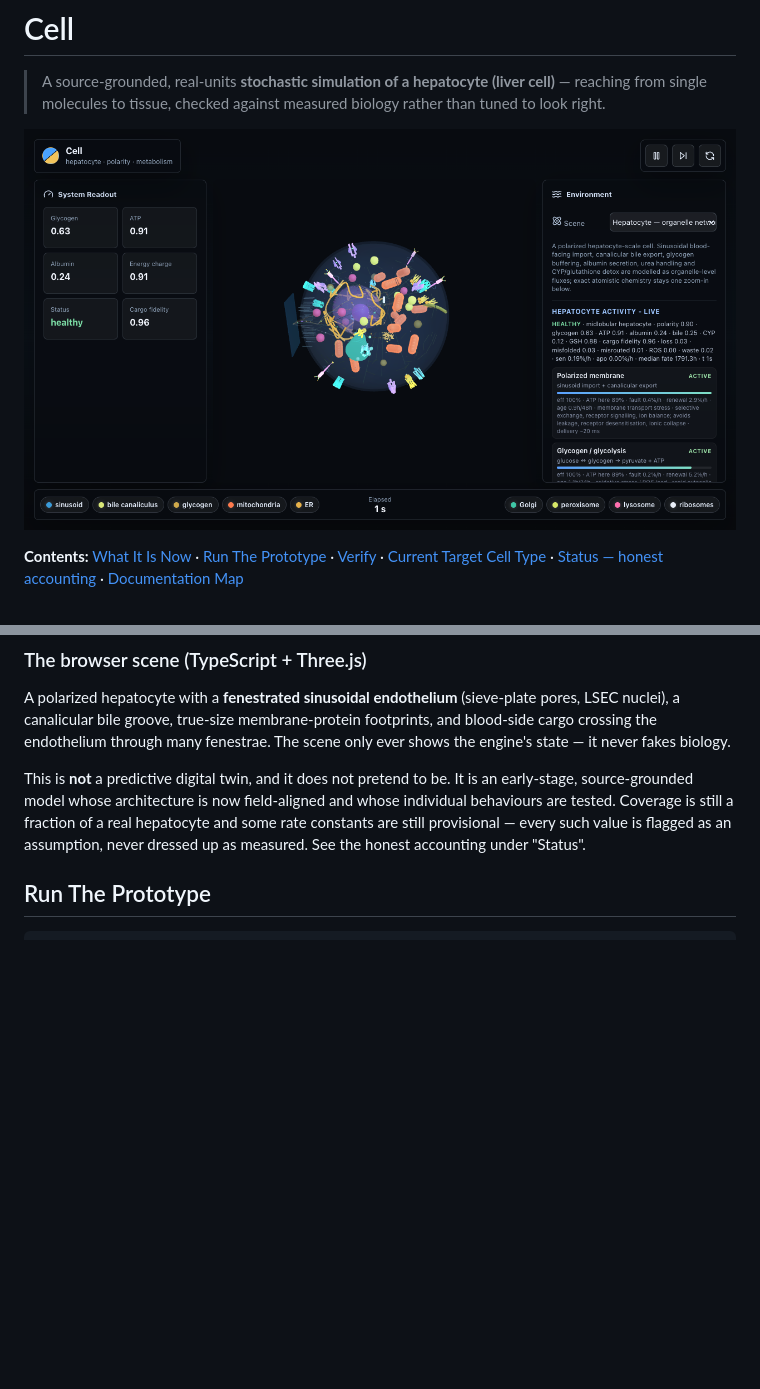
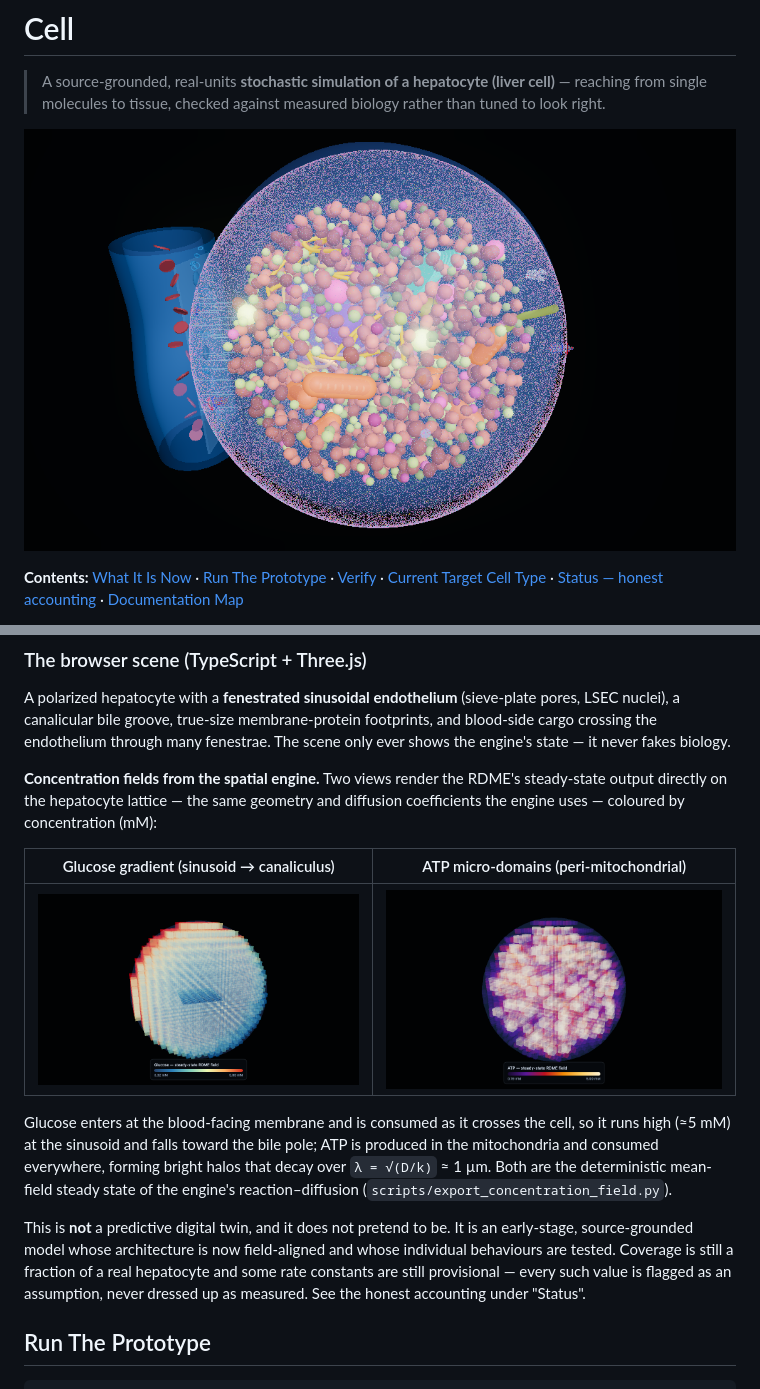
Before and after one commit to veliatees/Cell, a Markdown page: README.md, 2 parts joined by grey strips. Rendered like a GitHub page; pictures changed too: docs/images/concentration-atp.png (added), docs/images/concentration-glucose.png (added), docs/images/hepatocyte-scene.png; blank space fills up the shorter version.

```diff
--- a/README.md
+++ b/README.md
@@ -2,7 +2,7 @@
 
 > A source-grounded, real-units **stochastic simulation of a hepatocyte (liver cell)** — reaching from single molecules to tissue, checked against measured biology rather than tuned to look right.
 
-![The hepatocyte organelle scene: a polarized liver cell with organelles, live metabolic readout (ATP, glycogen, energy charge, cargo fidelity) and per-process activity](docs/images/hepatocyte-scene.png)
+![The hepatocyte organelle scene: a polarized liver cell — plasma membrane, nucleus, mitochondria, ER, Golgi, peroxisomes and lysosomes in a crowded molecular interior, beside a blood-filled sinusoid vessel](docs/images/hepatocyte-scene.png)
 
 **Contents:** [What It Is Now](#what-it-is-now) · [Run The Prototype](#run-the-prototype) · [Verify](#verify) · [Current Target Cell Type](#current-target-cell-type) · [Status — honest accounting](#status--honest-accounting) · [Documentation Map](#documentation-map)
 
@@ -85,6 +85,21 @@ A polarized hepatocyte with a **fenestrated sinusoidal endothelium** (sieve-plat
 pores, LSEC nuclei), a canalicular bile groove, true-size membrane-protein
 footprints, and blood-side cargo crossing the endothelium through many fenestrae.
 The scene only ever shows the engine's state — it never fakes biology.
+
+**Concentration fields from the spatial engine.** Two views render the RDME's
+steady-state output directly on the hepatocyte lattice — the same geometry and
+diffusion coefficients the engine uses — coloured by concentration (mM):
+
+| Glucose gradient (sinusoid → canaliculus) | ATP micro-domains (peri-mitochondrial) |
+|:---:|:---:|
+| ![Glucose steady-state concentration field: warm at the blood-facing sinusoid pole where glucose enters, cooling toward the depleted bile canaliculus](docs/images/concentration-glucose.png) | ![ATP steady-state concentration field: bright hot cores around the dispersed mitochondria decaying into the darker low-ATP cytosol](docs/images/concentration-atp.png) |
+
+Glucose enters at the blood-facing membrane and is consumed as it crosses the
+cell, so it runs high (≈5 mM) at the sinusoid and falls toward the bile pole; ATP
+is produced in the mitochondria and consumed everywhere, forming bright halos
+that decay over `λ = √(D/k)` ≈ 1 µm. Both are the deterministic mean-field steady
+state of the engine's reaction–diffusion
+(`scripts/export_concentration_field.py`).
 
 This is **not** a predictive digital twin, and it does not pretend to be. It is an
 early-stage, source-grounded model whose architecture is now field-aligned and
```
Also changed, not shown: 6 other files.
